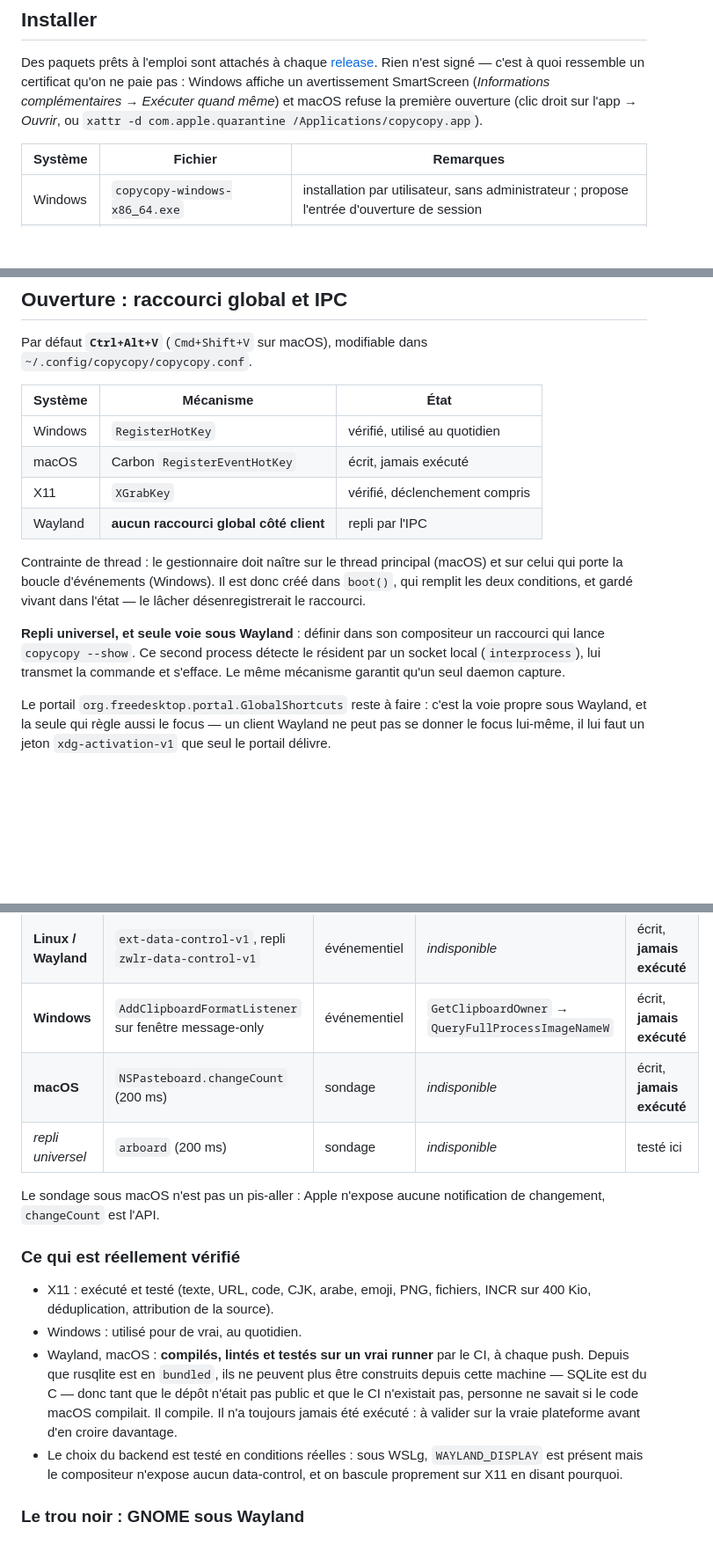
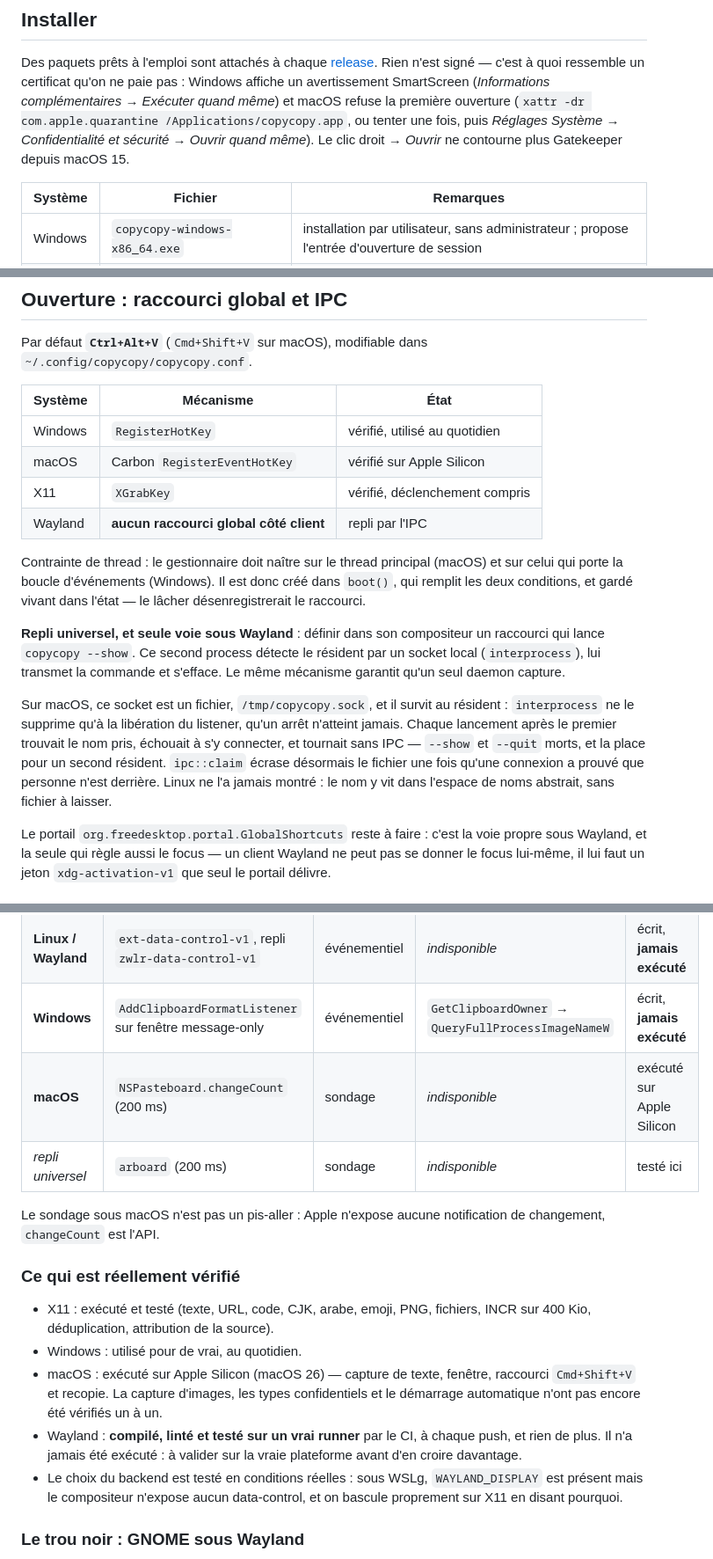
Before and after one commit to te-o-o-o/copycopy, a Markdown page: docs/notes.fr.md, 3 parts joined by grey strips. Shown at 88% size. Rendered like a GitHub page; blank space fills up the shorter version.

```diff
--- a/docs/notes.fr.md
+++ b/docs/notes.fr.md
@@ -23,8 +23,9 @@ Des paquets prêts à l'emploi sont attachés à chaque
 [release](../../releases). Rien n'est signé — c'est à quoi ressemble un
 certificat qu'on ne paie pas : Windows affiche un avertissement SmartScreen
 (*Informations complémentaires* → *Exécuter quand même*) et macOS refuse la
-première ouverture (clic droit sur l'app → *Ouvrir*, ou
-`xattr -d com.apple.quarantine /Applications/copycopy.app`).
+première ouverture (`xattr -dr com.apple.quarantine /Applications/copycopy.app`, ou tenter
+une fois, puis *Réglages Système → Confidentialité et sécurité → Ouvrir quand
+même*). Le clic droit → *Ouvrir* ne contourne plus Gatekeeper depuis macOS 15.
 
 | Système | Fichier | Remarques |
 |---|---|---|
@@ -108,7 +109,7 @@ Par défaut **`Ctrl+Alt+V`** (`Cmd+Shift+V` sur macOS), modifiable dans
 | Système | Mécanisme | État |
 |---|---|---|
 | Windows | `RegisterHotKey` | vérifié, utilisé au quotidien |
-| macOS | Carbon `RegisterEventHotKey` | écrit, jamais exécuté |
+| macOS | Carbon `RegisterEventHotKey` | vérifié sur Apple Silicon |
 | X11 | `XGrabKey` | vérifié, déclenchement compris |
 | Wayland | **aucun raccourci global côté client** | repli par l'IPC |
 
@@ -121,6 +122,14 @@ l'état — le lâcher désenregistrerait le raccourci.
 un raccourci qui lance `copycopy --show`. Ce second process détecte le résident
 par un socket local (`interprocess`), lui transmet la commande et s'efface. Le
 même mécanisme garantit qu'un seul daemon capture.
+
+Sur macOS, ce socket est un fichier, `/tmp/copycopy.sock`, et il survit au
+résident : `interprocess` ne le supprime qu'à la libération du listener, qu'un
+arrêt n'atteint jamais. Chaque lancement après le premier trouvait le nom pris,
+échouait à s'y connecter, et tournait sans IPC — `--show` et `--quit` morts, et
+la place pour un second résident. `ipc::claim` écrase désormais le fichier une
+fois qu'une connexion a prouvé que personne n'est derrière. Linux ne l'a jamais
+montré : le nom y vit dans l'espace de noms abstrait, sans fichier à laisser.
 
 Le portail `org.freedesktop.portal.GlobalShortcuts` reste à faire : c'est la
 voie propre sous Wayland, et la seule qui règle aussi le focus — un client
@@ -340,7 +349,7 @@ comme dernier recours — jamais comme choix par défaut.
 | **Linux / X11** | XFixes `SelectionNotify` | événementiel | `WM_CLASS`, sinon `_NET_WM_PID` | **testé ici** |
 | **Linux / Wayland** | `ext-data-control-v1`, repli `zwlr-data-control-v1` | événementiel | *indisponible* | écrit, **jamais exécuté** |
 | **Windows** | `AddClipboardFormatListener` sur fenêtre message-only | événementiel | `GetClipboardOwner` → `QueryFullProcessImageNameW` | écrit, **jamais exécuté** |
-| **macOS** | `NSPasteboard.changeCount` (200 ms) | sondage | *indisponible* | écrit, **jamais exécuté** |
+| **macOS** | `NSPasteboard.changeCount` (200 ms) | sondage | *indisponible* | exécuté sur Apple Silicon |
 | *repli universel* | `arboard` (200 ms) | sondage | *indisponible* | testé ici |
 
 Le sondage sous macOS n'est pas un pis-aller : Apple n'expose aucune
@@ -351,12 +360,13 @@ notification de changement, `changeCount` est l'API.
 - X11 : exécuté et testé (texte, URL, code, CJK, arabe, emoji, PNG, fichiers,
   INCR sur 400 Kio, déduplication, attribution de la source).
 - Windows : utilisé pour de vrai, au quotidien.
-- Wayland, macOS : **compilés, lintés et testés sur un vrai runner** par le CI, à
-  chaque push. Depuis que rusqlite est en `bundled`, ils ne peuvent plus être
-  construits depuis cette machine — SQLite est du C — donc tant que le dépôt
-  n'était pas public et que le CI n'existait pas, personne ne savait si le code
-  macOS compilait. Il compile. Il n'a toujours jamais été exécuté : à valider
-  sur la vraie plateforme avant d'en croire davantage.
+- macOS : exécuté sur Apple Silicon (macOS 26) — capture de texte, fenêtre,
+  raccourci `Cmd+Shift+V` et recopie. La capture d'images, les types
+  confidentiels et le démarrage automatique n'ont pas encore été vérifiés un à
+  un.
+- Wayland : **compilé, linté et testé sur un vrai runner** par le CI, à chaque
+  push, et rien de plus. Il n'a jamais été exécuté : à valider sur la vraie
+  plateforme avant d'en croire davantage.
 - Le choix du backend est testé en conditions réelles : sous WSLg,
   `WAYLAND_DISPLAY` est présent mais le compositeur n'expose aucun
   data-control, et on bascule proprement sur X11 en disant pourquoi.
```
Also changed, not shown: CLAUDE.md (+8 -6 lines), docs/notes.md (+19 -10 lines).
